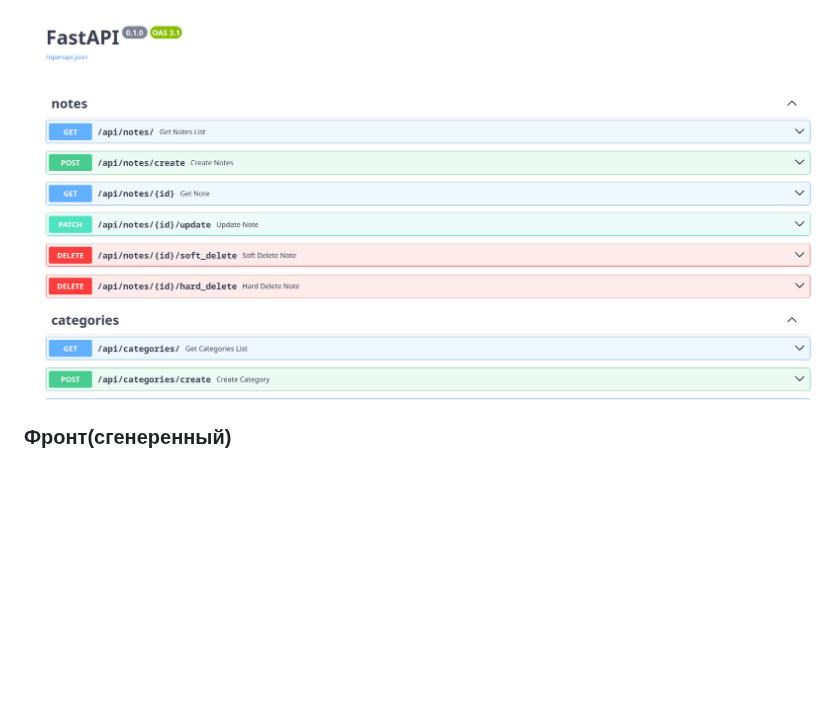
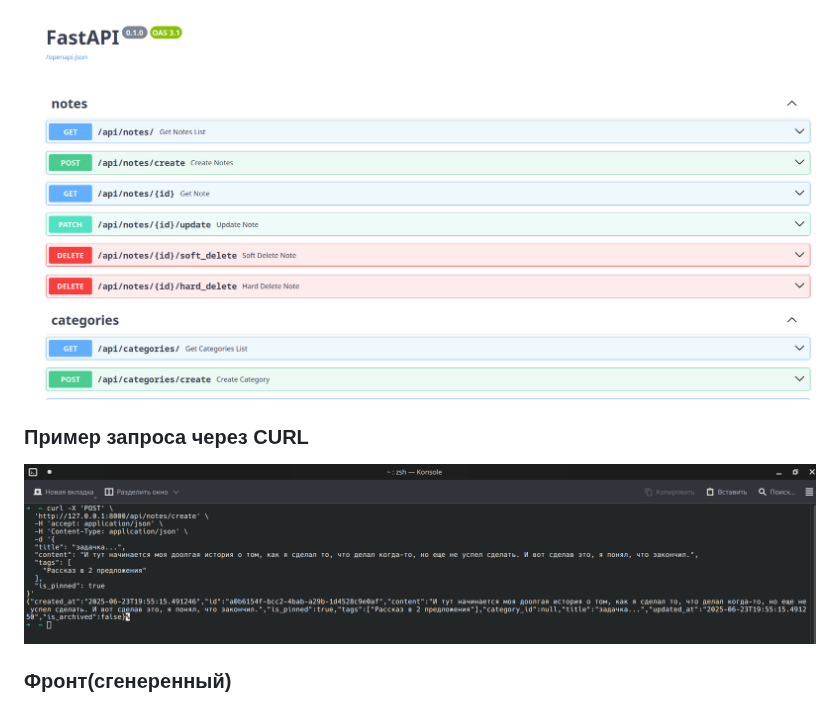
Before and after one commit to DeonBratus/everydays_notes, a Markdown page: README.md, the part around the change. Drawn GitHub-style; blank space fills up the shorter version.

```diff
--- a/README.md
+++ b/README.md
@@ -80,5 +80,8 @@ color: str
 ### OpenAPI(swagger)
 ![](/pics/openapi_example.png)
 
+### Пример запроса через CURL
+![](/pics/curl_exmaple.png)
+
 ### Фронт(сгенеренный)
 ![](/pics/genereted_front.png)
```
